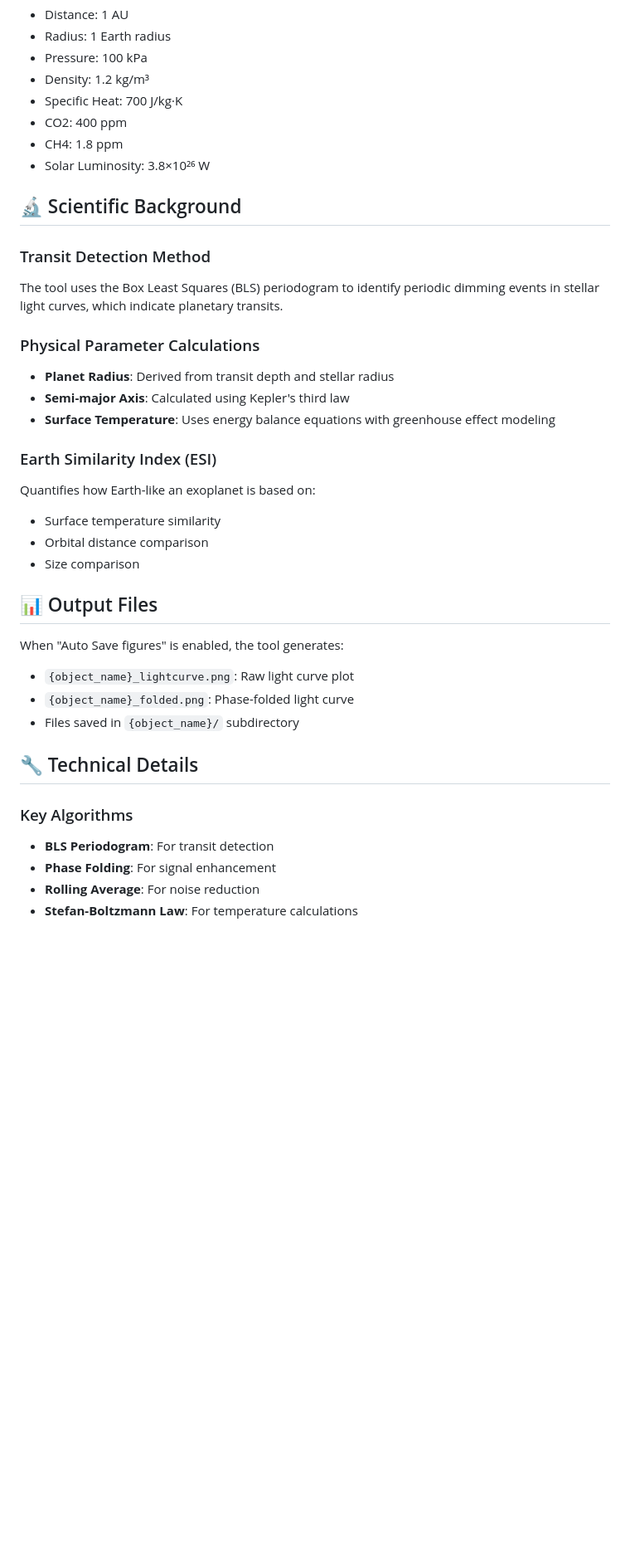
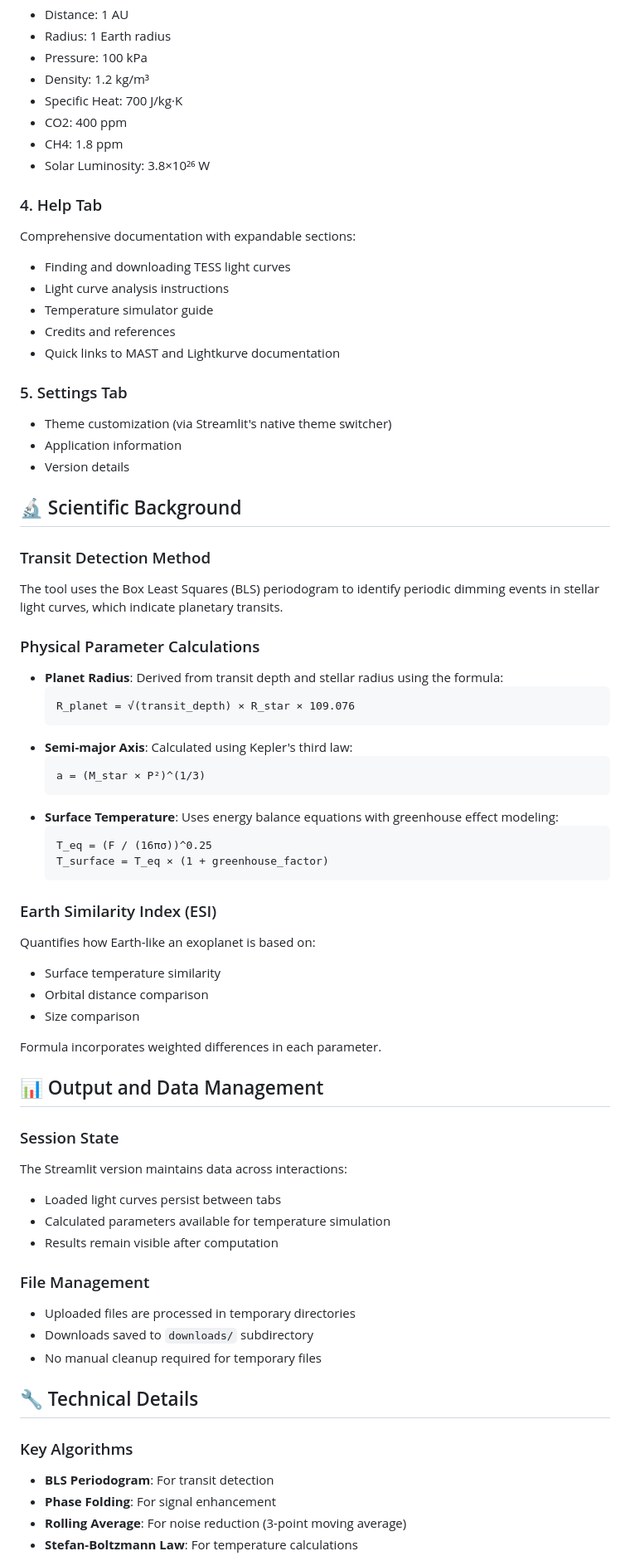
Before and after one commit to marcoleonardi97/exoplanet_finder, a Markdown page: README.md, the part around the change printed below. Shown: that part at 83% size. GitHub-like rendering; blank space fills up the shorter version.

````diff
--- a/README.md
+++ b/README.md
@@ -100,15 +154,38 @@ Use "Transfer Data" to automatically populate simulation parameters with values
 - CH4: 1.8 ppm
 - Solar Luminosity: 3.8×10²⁶ W
 
+### 4. Help Tab
+Comprehensive documentation with expandable sections:
+- Finding and downloading TESS light curves
+- Light curve analysis instructions
+- Temperature simulator guide
+- Credits and references
+- Quick links to MAST and Lightkurve documentation
+
+### 5. Settings Tab
+- Theme customization (via Streamlit's native theme switcher)
+- Application information
+- Version details
+
 ## 🔬 Scientific Background
 
 ### Transit Detection Method
 The tool uses the Box Least Squares (BLS) periodogram to identify periodic dimming events in stellar light curves, which indicate planetary transits.
 
 ### Physical Parameter Calculations
-- **Planet Radius**: Derived from transit depth and stellar radius
-- **Semi-major Axis**: Calculated using Kepler's third law
-- **Surface Temperature**: Uses energy balance equations with greenhouse effect modeling
+- **Planet Radius**: Derived from transit depth and stellar radius using the formula:
+  ```
+  R_planet = √(transit_depth) × R_star × 109.076
+  ```
+- **Semi-major Axis**: Calculated using Kepler's third law:
+  ```
+  a = (M_star × P²)^(1/3)
+  ```
+- **Surface Temperature**: Uses energy balance equations with greenhouse effect modeling:
+  ```
+  T_eq = (F / (16πσ))^0.25
+  T_surface = T_eq × (1 + greenhouse_factor)
+  ```
 
 ### Earth Similarity Index (ESI)
 Quantifies how Earth-like an exoplanet is based on:
@@ -116,17 +193,25 @@ Quantifies how Earth-like an exoplanet is based on:
 - Orbital distance comparison
 - Size comparison
 
-## 📊 Output Files
+Formula incorporates weighted differences in each parameter.
 
-When "Auto Save figures" is enabled, the tool generates:
-- `{object_name}_lightcurve.png`: Raw light curve plot
-- `{object_name}_folded.png`: Phase-folded light curve
-- Files saved in `{object_name}/` subdirectory
+## 📊 Output and Data Management
+
+### Session State
+The Streamlit version maintains data across interactions:
+- Loaded light curves persist between tabs
+- Calculated parameters available for temperature simulation
+- Results remain visible after computation
+
+### File Management
+- Uploaded files are processed in temporary directories
+- Downloads saved to `downloads/` subdirectory
+- No manual cleanup required for temporary files
 
 ## 🔧 Technical Details
 
 ### Key Algorithms
 - **BLS Periodogram**: For transit detection
 - **Phase Folding**: For signal enhancement
-- **Rolling Average**: For noise reduction
+- **Rolling Average**: For noise reduction (3-point moving average)
 - **Stefan-Boltzmann Law**: For temperature calculations
````
Also changed, not shown: other parts of README.md (+136 -25 lines).
